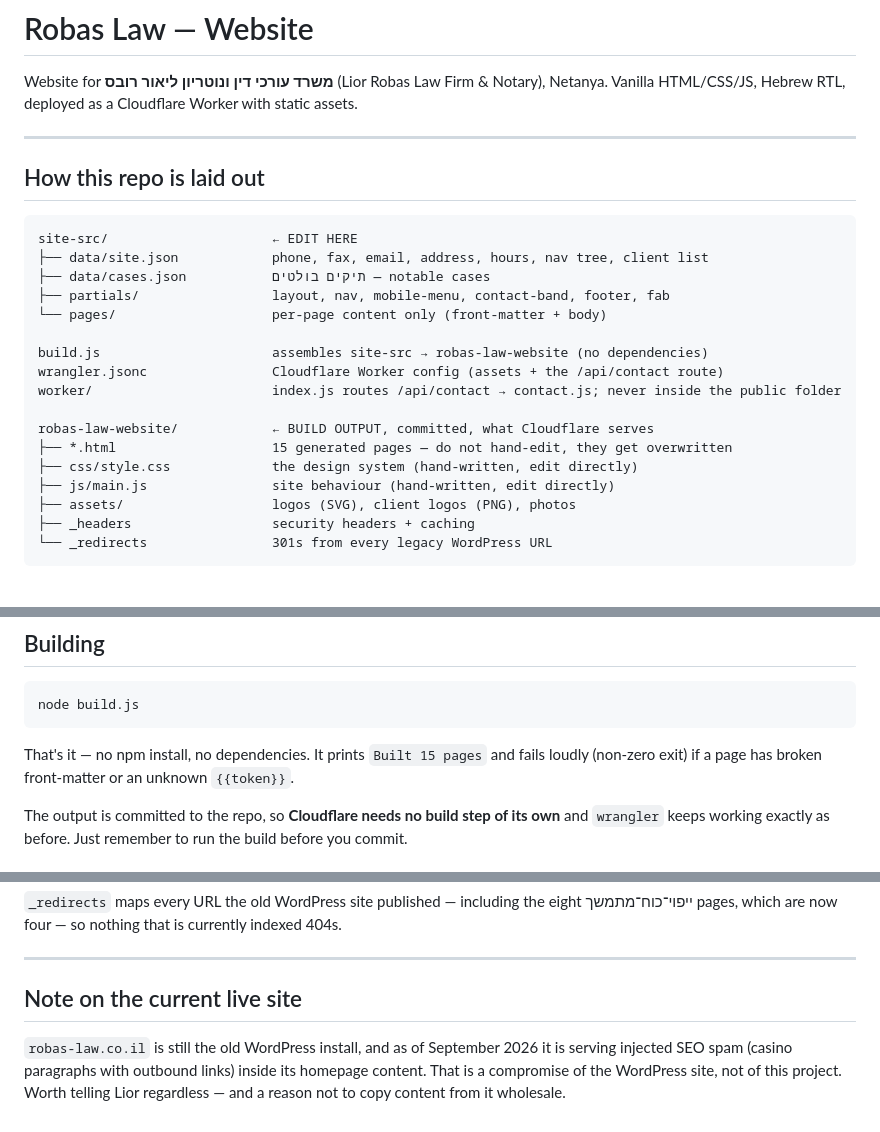
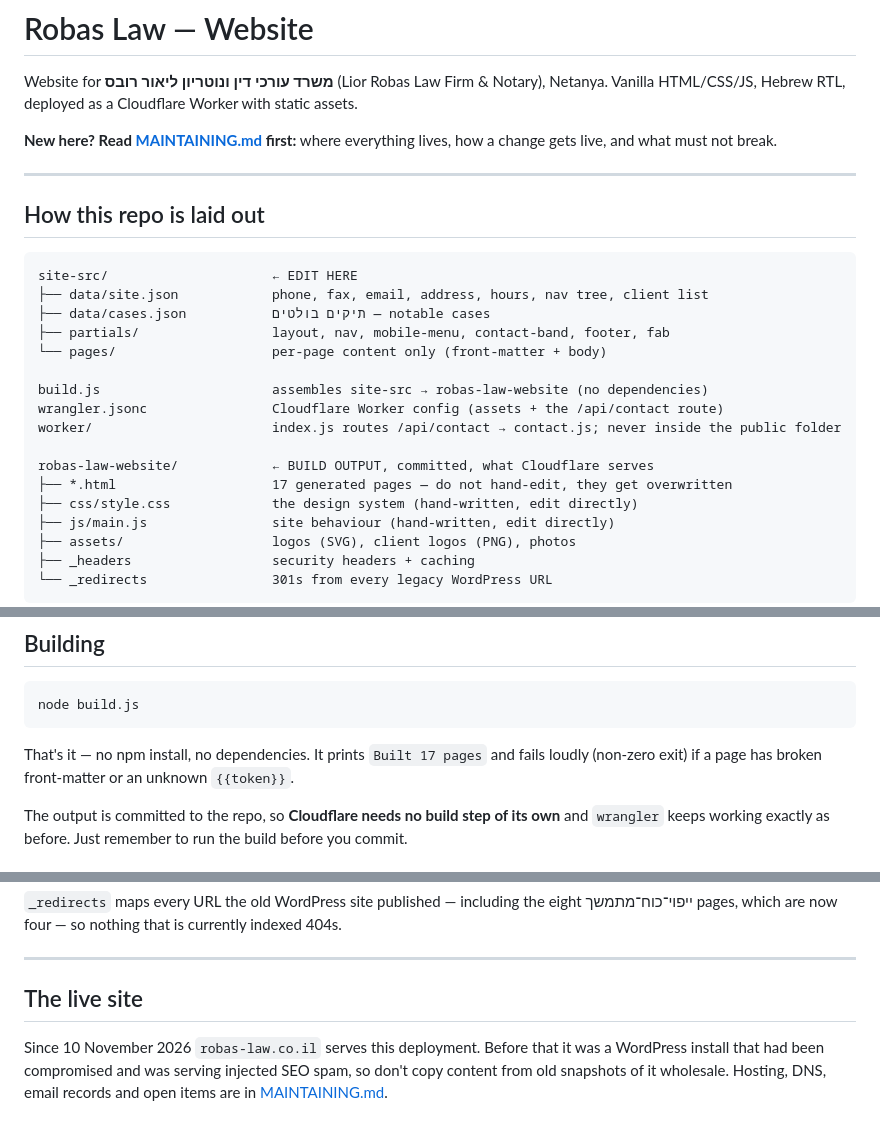
Before and after one commit to tomer1806/liors-website, a Markdown page: README.md, 3 parts joined by grey strips. Drawn GitHub-style; blank space fills up the shorter version.

````diff
--- a/README.md
+++ b/README.md
@@ -2,6 +2,9 @@
 
 Website for **משרד עורכי דין ונוטריון ליאור רובס** (Lior Robas Law Firm & Notary), Netanya.
 Vanilla HTML/CSS/JS, Hebrew RTL, deployed as a Cloudflare Worker with static assets.
+
+**New here? Read [MAINTAINING.md](MAINTAINING.md) first:** where everything lives, how a change
+gets live, and what must not break.
 
 ---
 
@@ -19,7 +22,7 @@ wrangler.jsonc                Cloudflare Worker config (assets + the /api/contac
 worker/                       index.js routes /api/contact → contact.js; never inside the public folder
 
 robas-law-website/            ← BUILD OUTPUT, committed, what Cloudflare serves
-├── *.html                    15 generated pages — do not hand-edit, they get overwritten
+├── *.html                    17 generated pages — do not hand-edit, they get overwritten
 ├── css/style.css             the design system (hand-written, edit directly)
 ├── js/main.js                site behaviour (hand-written, edit directly)
 ├── assets/                   logos (SVG), client logos (PNG), photos
@@ -40,7 +43,7 @@ until the next build, then your change is gone. Edit `site-src/` and rebuild.
 node build.js
 ```
 
-That's it — no npm install, no dependencies. It prints `Built 15 pages` and fails
+That's it — no npm install, no dependencies. It prints `Built 17 pages` and fails
 loudly (non-zero exit) if a page has broken front-matter or an unknown `{{token}}`.
 
 The output is committed to the repo, so **Cloudflare needs no build step of its own**
@@ -144,9 +147,9 @@ Server code must never go inside `robas-law-website/` — everything there is pu
 
 ---
 
-## Note on the current live site
+## The live site
 
-`robas-law.co.il` is still the old WordPress install, and as of September 2026 it is
-serving injected SEO spam (casino paragraphs with outbound links) inside its homepage
-content. That is a compromise of the WordPress site, not of this project. Worth telling
-Lior regardless — and a reason not to copy content from it wholesale.
+Since 10 November 2026 `robas-law.co.il` serves this deployment. Before that it was a WordPress
+install that had been compromised and was serving injected SEO spam, so don't copy content from
+old snapshots of it wholesale. Hosting, DNS, email records and open items are in
+[MAINTAINING.md](MAINTAINING.md).
````
Also changed, not shown: CLAUDE.MD (+10 -8 lines), MAINTAINING.md (added, +142 -0 lines).
